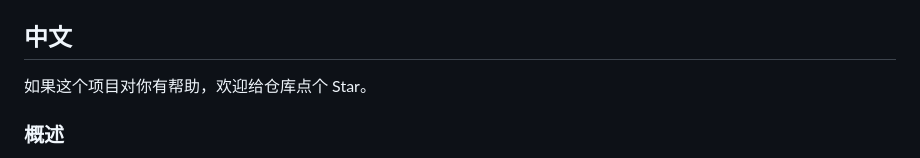
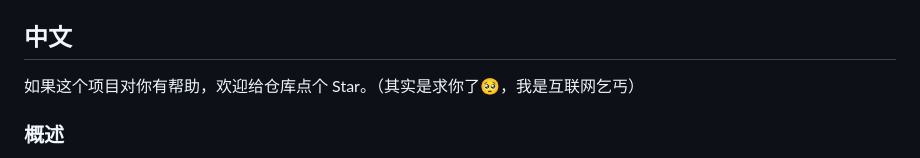
Before and after one commit to yixiangWangTrv/lark-messager, a Markdown page: README.md, the part around the change. Drawn GitHub-style.

```diff
--- a/README.md
+++ b/README.md
@@ -162,7 +162,7 @@ This project is licensed under the MIT License. See `LICENSE` for the full text.
 
 ## 中文
 
-如果这个项目对你有帮助，欢迎给仓库点个 Star。
+如果这个项目对你有帮助，欢迎给仓库点个 Star。（其实是求你了🥺，我是互联网乞丐）
 
 ### 概述
 
```
